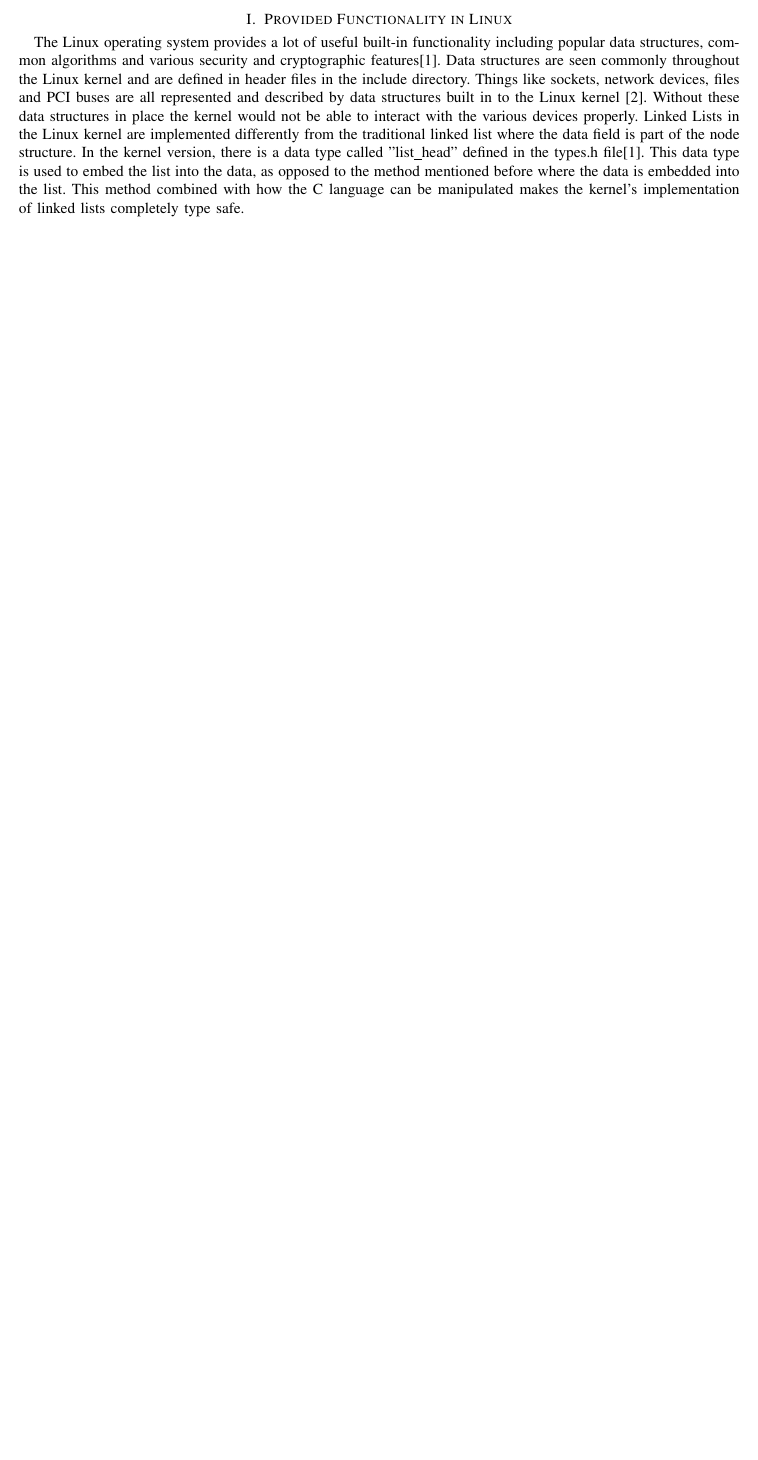
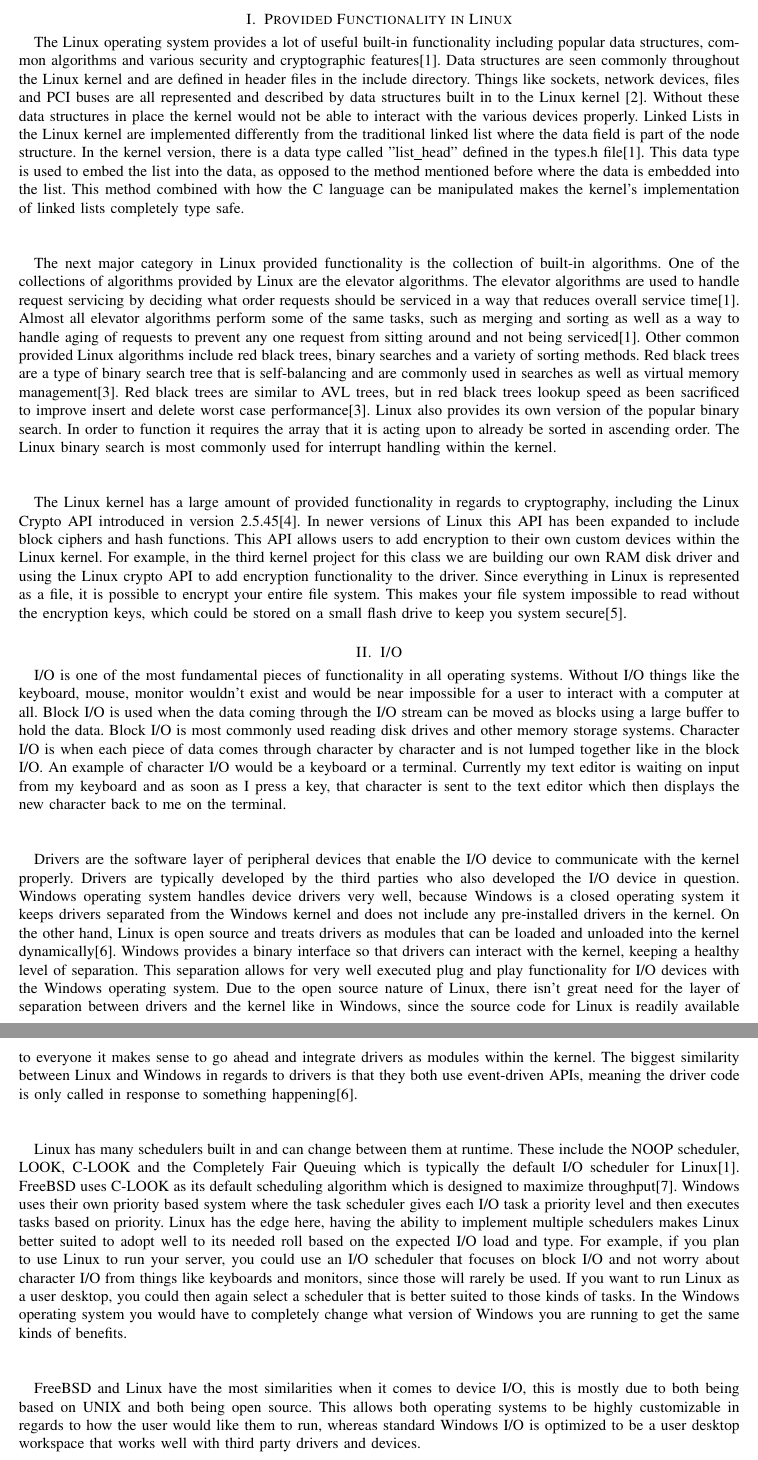
Before and after one commit to HerryY/444writing, a LaTeX paper (StevenSilversWriting2/Writing2.tex): part of page 2 of 3 before the commit and two parts of pages 2 and 3 of 4 after it, the two joined at a grey line, cut so that both start at the same text, the shorter picture padded with empty space. Compiled offline with pdfLaTeX; a missing font is replaced by an installed copy or a similar font; a LaTeX package or settings file that is missing is left out.

Commit message:
finished 2nd writing assignment

```diff
--- a/StevenSilversWriting2/Writing2.tex
+++ b/StevenSilversWriting2/Writing2.tex
@@ -32,7 +32,26 @@
 	\newline
 	\newline
 	\par
-
+			The next major category in Linux provided functionality is the collection of built-in algorithms. One of the collections of algorithms  provided by Linux are the elevator algorithms. The elevator algorithms are used to handle request servicing by deciding what order requests should be serviced in a way that reduces overall service time\cite{2}. Almost all elevator algorithms perform some of the same tasks, such as merging and sorting as well as a way to handle aging of requests to prevent any one request from sitting around and not being serviced\cite{2}. Other common provided Linux algorithms include red black trees, binary searches and a variety of sorting methods. Red black trees are a type of binary search tree that is self-balancing and are commonly used in searches as well as virtual memory management\cite{3}. Red black trees are similar to AVL trees, but in red black trees lookup speed as been sacrificed to improve insert and delete worst case performance\cite{3}. Linux also provides its own version of the popular binary search. In order to function it requires the array that it is acting upon to already be sorted in ascending order. The Linux binary search is most commonly used for interrupt handling within the kernel.
+	\newline
+	\newline
+	\par
+			The Linux kernel has a large amount of provided functionality in regards to cryptography, including the Linux Crypto API introduced in version 2.5.45\cite{4}. In newer versions of Linux this API has been expanded to include block ciphers and hash functions. This API allows users to add encryption to their own custom devices within the Linux kernel. For example, in the third kernel project for this class we are building our own RAM disk driver and using the Linux crypto API to add encryption functionality to the driver. Since everything in Linux is represented as a file, it is possible to encrypt your entire file system. This makes your file system impossible to read without the encryption keys, which could be stored on a small flash drive to keep you system secure\cite{5}.
+	\section{I/O}
+	\par
+			I/O is one of the most fundamental pieces of functionality in all operating systems. Without I/O things like the keyboard, mouse, monitor wouldn't exist and would be near impossible for a user to interact with a computer at all. Block I/O is used when the data coming through the I/O stream can be moved as blocks using a large buffer to hold the data. Block I/O is most commonly used reading disk drives and other memory storage systems. Character I/O is when each piece of data comes through character by character and is not lumped together like in the block I/O. An example of character I/O would be a keyboard or a terminal. Currently my text editor is waiting on input from my keyboard and as soon as I press a key, that character is sent to the text editor which then displays the new character back to me on the terminal.
+	\newline
+	\newline
+	\par
+			Drivers are the software layer of peripheral devices that enable the I/O device to communicate with the kernel properly. Drivers are typically developed by the third parties who also developed the I/O device in question. Windows operating system handles device drivers very well, because Windows is a closed operating system it keeps drivers separated from the Windows kernel and does not include any pre-installed drivers in the kernel. On the other hand, Linux is open source and treats drivers as modules that can be loaded and unloaded into the kernel dynamically\cite{6}. Windows provides a binary interface so that drivers can interact with the kernel, keeping a healthy level of separation. This separation allows for very well executed plug and play functionality for I/O devices with the Windows operating system. Due to the open source nature of Linux, there isn't great need for the layer of separation between drivers and the kernel like in Windows, since the source code for Linux is readily available to everyone it makes sense to go ahead and integrate drivers as modules within the kernel. The biggest similarity between Linux and Windows in regards to drivers is that they both use event-driven APIs, meaning the driver code is only called in response to something happening\cite{6}.
+	\newline
+	\newline
+	\par
+			Linux has many schedulers built in and can change between them at runtime. These include the NOOP scheduler, LOOK, C-LOOK and the Completely Fair Queuing which is typically the default I/O scheduler for Linux\cite{2}. FreeBSD uses C-LOOK as its default scheduling algorithm which is designed to maximize throughput\cite{7}. Windows uses their own priority based system where the task scheduler gives each I/O task a priority level and then executes tasks based on priority. Linux has the edge here, having the ability to implement multiple schedulers makes Linux better suited to adopt well to its needed roll based on the expected I/O load and type. For example, if you plan to use Linux to run your server, you could use an I/O scheduler that focuses on block I/O and not worry about character I/O from things like keyboards and monitors, since those will rarely be used. If you want to run Linux as a user desktop, you could then again select a scheduler that is better suited to those kinds of tasks. In the Windows operating system you would have to completely change what version of Windows you are running to get the same kinds of benefits.
+	\newline
+	\newline
+	\par
+			FreeBSD and Linux have the most similarities when it comes to device I/O, this is mostly due to both being based on UNIX and both being open source. This allows both operating systems to be highly customizable in regards to how the user would like them to run, whereas standard Windows I/O is optimized to be a user desktop workspace that works well with third party drivers and devices.
 	\newpage
 
 
```
Also changed, not shown: StevenSilversWriting2/writing2bib.bib (+20 -12 lines), StevenSilversWriting2/Writing2.bbl, StevenSilversWriting2/Writing2.pdf, 3 other files.
